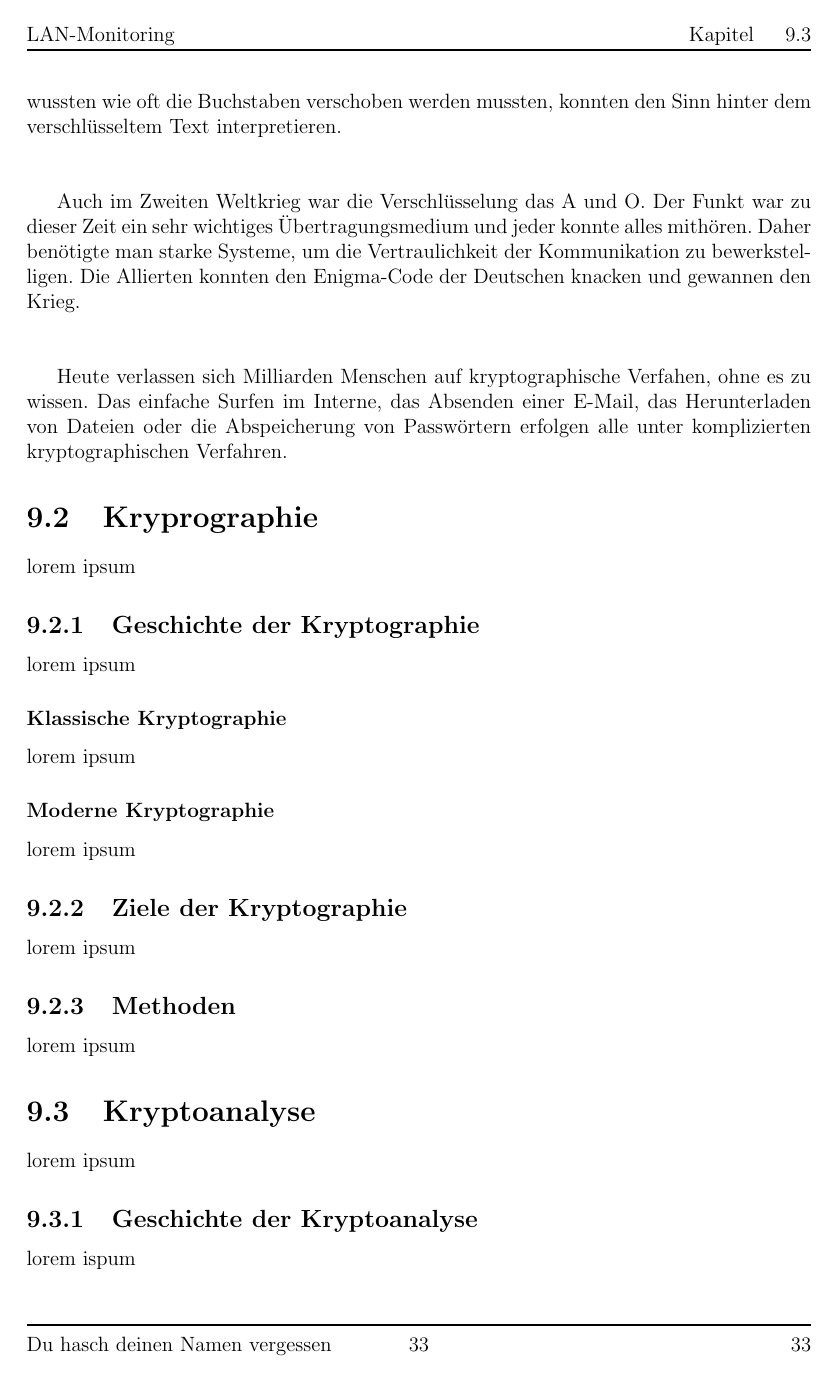
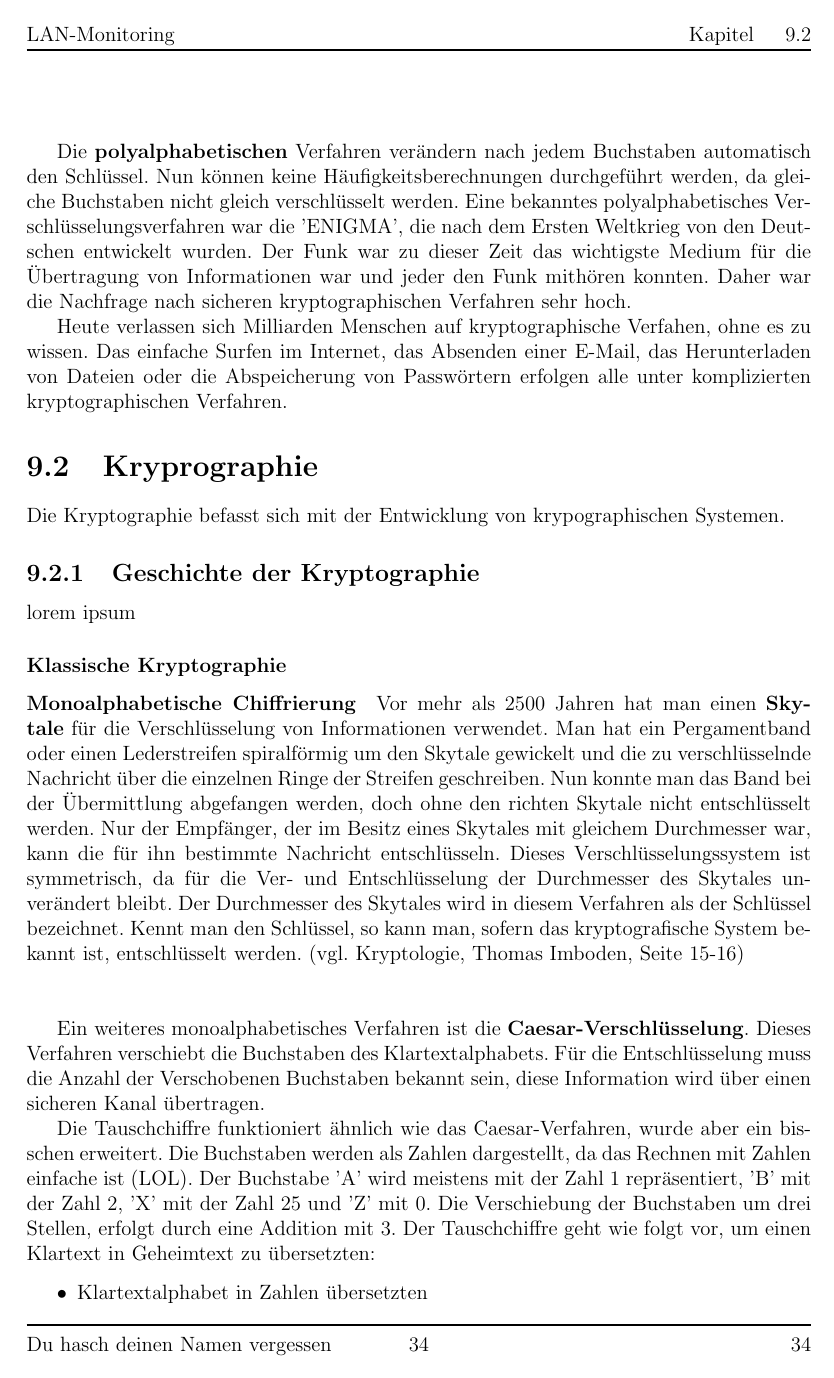
Before and after one commit to onixion/MADDoc, a LaTeX document (master-doc/MADDoc.tex): page 34 of 57 before the commit and page 35 of 58 after it. Compiled offline with pdfLaTeX.

Commit message:
updated kryptologie and other stuff

```diff
--- a/master-doc/MADDoc.tex
+++ b/master-doc/MADDoc.tex
@@ -444 +448,2 @@ Es kommt öfter vor, dass die Kryptologie mit der Steganographie gleichgesetzt w
 
+Die \textbf{polyalphabetischen} Verfahren verändern nach jedem Buchstaben automatisch den Schlüssel. Nun können keine Häufigkeitsberechnungen durchgeführt werden, da gleiche Buchstaben nicht gleich verschlüsselt werden. Eine bekanntes polyalphabetisches Verschlüsselungsverfahren war die 'ENIGMA', die nach dem Ersten Weltkrieg von den Deutschen entwickelt wurden. Der Funk war zu dieser Zeit das wichtigste Medium für die Übertragung von Informationen war und jeder den Funk mithören konnten. Daher war die Nachfrage nach sicheren kryptographischen Verfahren sehr hoch.
@@ -446,13 +450,24 @@ Die Kryptologie reicht weit in die Vergangenheit der Menschheit zurück - schon
 
-Caesar, als Beispiel, verwendete einen sogenannten Verschiebechiffre. Er verschob die Buchstaben des Alphabets um drei Zeichnen. Nur die Personen, die Lesen klnnten und wussten wie oft die Buchstaben verschoben werden mussten, konnten den Sinn hinter dem verschlüsseltem Text interpretieren.\\\\
-
-Auch im Zweiten Weltkrieg war die Verschlüsselung das A und O. Der Funkt war zu dieser Zeit ein sehr wichtiges Übertragungsmedium und jeder konnte alles mithören. Daher benötigte man starke Systeme, um die Vertraulichkeit der Kommunikation zu bewerkstelligen. Die Allierten konnten den Enigma-Code der Deutschen knacken und gewannen den Krieg.\\\\
-
-Heute verlassen sich Milliarden Menschen auf kryptographische Verfahen, ohne es zu wissen. Das einfache Surfen im Interne, das Absenden einer E-Mail, das Herunterladen von Dateien oder die Abspeicherung von Passwörtern erfolgen alle unter komplizierten kryptographischen Verfahren.
+Heute verlassen sich Milliarden Menschen auf kryptographische Verfahen, ohne es zu wissen. Das einfache Surfen im Internet, das Absenden einer E-Mail, das Herunterladen von Dateien oder die Abspeicherung von Passwörtern erfolgen alle unter komplizierten kryptographischen Verfahren.
 
 \section{Kryprographie}
-lorem ipsum
+
+Die Kryptographie befasst sich mit der Entwicklung von krypographischen Systemen.
+
+
 \subsection{Geschichte der Kryptographie}
 lorem ipsum
 \subsubsection{Klassische Kryptographie}
-lorem ipsum
+
+\paragraph{Monoalphabetische Chiffrierung}
+
+Vor mehr als 2500 Jahren hat man einen \textbf{Skytale} für die Verschlüsselung von Informationen verwendet. Man hat ein Pergamentband oder einen Lederstreifen spiralförmig um den Skytale gewickelt und die zu verschlüsselnde Nachricht über die einzelnen Ringe der Streifen geschreiben. Nun konnte man das Band bei der Übermittlung abgefangen werden, doch ohne den richten Skytale nicht entschlüsselt werden. Nur der Empfänger, der im Besitz eines Skytales mit gleichem Durchmesser war, kann die für ihn bestimmte Nachricht entschlüsseln. Dieses Verschlüsselungssystem ist symmetrisch, da für die Ver- und Entschlüsselung der Durchmesser des Skytales unverändert bleibt. Der Durchmesser des Skytales wird in diesem Verfahren als der Schlüssel bezeichnet. Kennt man den Schlüssel, so kann man, sofern das kryptografische System bekannt ist, entschlüsselt werden. (vgl. Kryptologie, Thomas Imboden, Seite 15-16)\\\\
+
+Ein weiteres monoalphabetisches Verfahren ist die \textbf{Caesar-Verschlüsselung}. Dieses Verfahren verschiebt die Buchstaben des Klartextalphabets. Für die Entschlüsselung muss die Anzahl der Verschobenen Buchstaben bekannt sein, diese Information wird über einen sicheren Kanal übertragen.
+
+Die Tauschchiffre funktioniert ähnlich wie das Caesar-Verfahren, wurde aber ein bisschen erweitert. Die Buchstaben werden als Zahlen dargestellt, da das Rechnen mit Zahlen einfache ist (LOL). Der Buchstabe 'A' wird meistens mit der Zahl 1 repräsentiert, 'B' mit der Zahl 2, 'X' mit der Zahl 25 und 'Z' mit 0. Die Verschiebung der Buchstaben um drei Stellen, erfolgt durch eine Addition mit 3. Der Tauschchiffre geht wie folgt vor, um einen Klartext in Geheimtext zu übersetzten:
+
+\begin{itemize}
+  \item Klartextalphabet in Zahlen übersetzten
+  \item die Zahlen mit einer konstanten Zahl addieren (z.B. 3)
+  \item die neue Zahl durch die Anzahl der Buchstaben dividiert
@@ -459,7 +490,12 @@ lorem ipsum
 \subsubsection{Moderne Kryptographie}
-lorem ipsum
+
+
+
 \subsection{Ziele der Kryptographie}
-lorem ipsum
+
+
+
+
 \subsection{Methoden}
 lorem ipsum
 \section{Kryptoanalyse}
```
Also changed, not shown: master-doc/MADDoc.tex (37 more changed lines).
